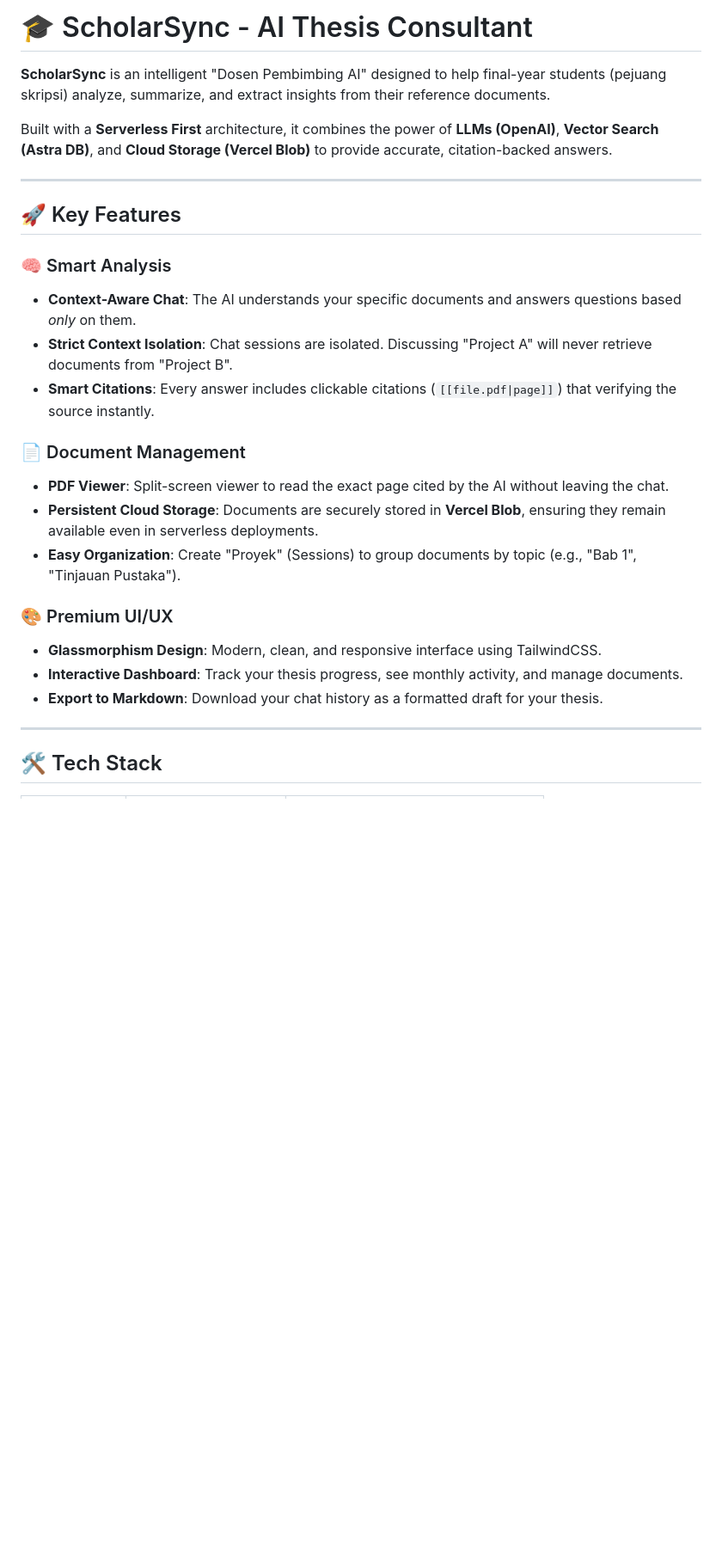
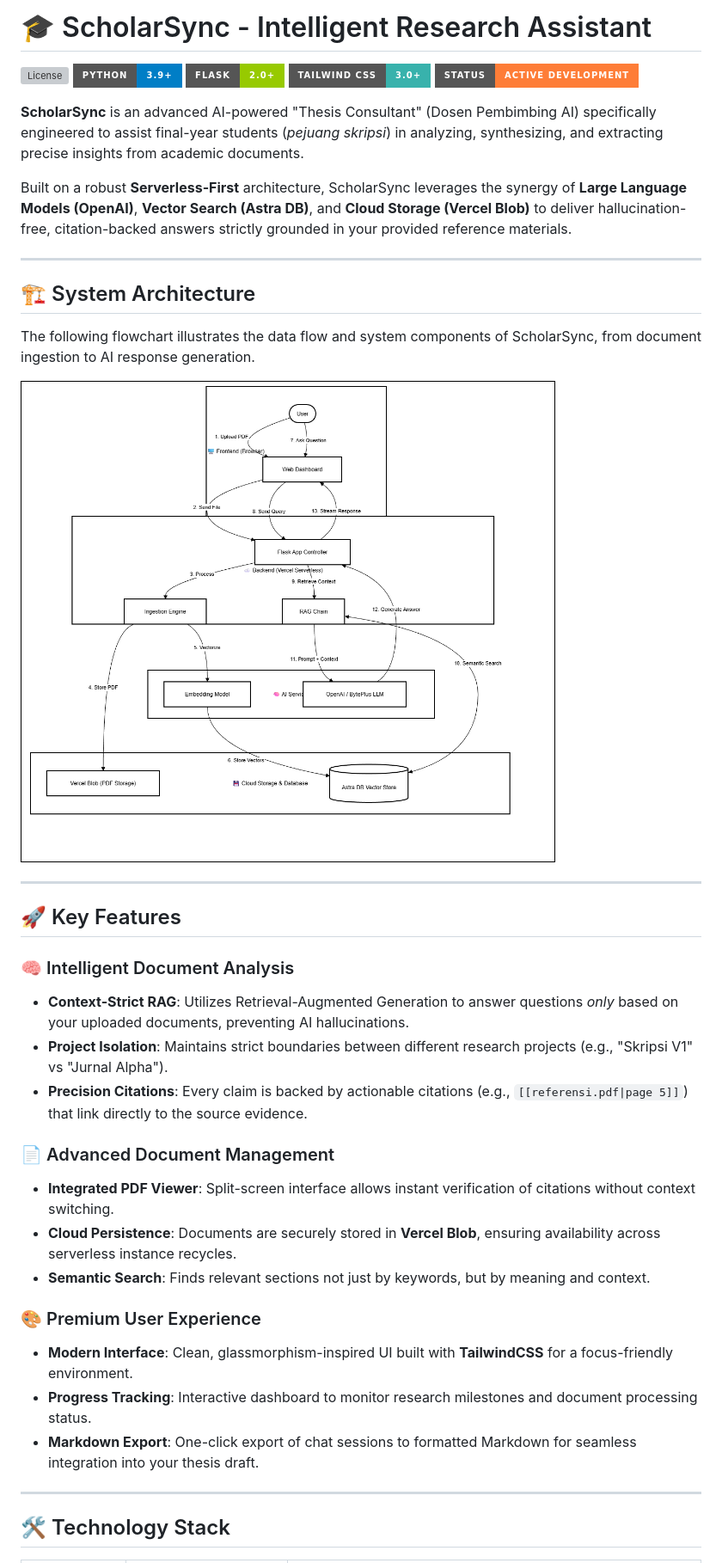
Before and after one commit to Farmil23/ScholarSync, a Markdown page: README.md, the part around the change printed below. Shown: that part at 86% size. GitHub-like rendering; pictures changed too: flowchart/FLowhartScholarsync.drawio.png (added); badges without logos; blank space fills up the shorter version; grey boxes are pictures that could not be loaded.

```diff
--- a/README.md
+++ b/README.md
@@ -1,29 +1,43 @@
-# 🎓 ScholarSync - AI Thesis Consultant
+# 🎓 ScholarSync - Intelligent Research Assistant
 
-**ScholarSync** is an intelligent "Dosen Pembimbing AI" designed to help final-year students (pejuang skripsi) analyze, summarize, and extract insights from their reference documents.
+![License](https://img.shields.io/github/license/Farmil23/ScholarSync?style=for-the-badge)
+![Python](https://img.shields.io/badge/Python-3.9+-blue?style=for-the-badge&logo=python&logoColor=white)
+![Flask](https://img.shields.io/badge/Flask-2.0+-green?style=for-the-badge&logo=flask&logoColor=white)
+![TailwindCSS](https://img.shields.io/badge/Tailwind_CSS-3.0+-38B2AC?style=for-the-badge&logo=tailwind-css&logoColor=white)
+![Status](https://img.shields.io/badge/Status-Active_Development-orange?style=for-the-badge)
 
-Built with a **Serverless First** architecture, it combines the power of **LLMs (OpenAI)**, **Vector Search (Astra DB)**, and **Cloud Storage (Vercel Blob)** to provide accurate, citation-backed answers.
+**ScholarSync** is an advanced AI-powered "Thesis Consultant" (Dosen Pembimbing AI) specifically engineered to assist final-year students (*pejuang skripsi*) in analyzing, synthesizing, and extracting precise insights from academic documents.
+
+Built on a robust **Serverless-First** architecture, ScholarSync leverages the synergy of **Large Language Models (OpenAI)**, **Vector Search (Astra DB)**, and **Cloud Storage (Vercel Blob)** to deliver hallucination-free, citation-backed answers strictly grounded in your provided reference materials.
+
+---
+
+## 🏗️ System Architecture
+
+The following flowchart illustrates the data flow and system components of ScholarSync, from document ingestion to AI response generation.
+
+![System Flowchart](flowchart/FLowhartScholarsync.drawio.png)
 
 ---
 
 ## 🚀 Key Features
 
-### 🧠 Smart Analysis
-- **Context-Aware Chat**: The AI understands your specific documents and answers questions based *only* on them.
-- **Strict Context Isolation**: Chat sessions are isolated. Discussing "Project A" will never retrieve documents from "Project B".
-- **Smart Citations**: Every answer includes clickable citations (`[[file.pdf|page]]`) that verifying the source instantly.
+### 🧠 Intelligent Document Analysis
+*   **Context-Strict RAG**: Utilizes Retrieval-Augmented Generation to answer questions *only* based on your uploaded documents, preventing AI hallucinations.
+*   **Project Isolation**: Maintains strict boundaries between different research projects (e.g., "Skripsi V1" vs "Jurnal Alpha").
+*   **Precision Citations**: Every claim is backed by actionable citations (e.g., `[[referensi.pdf|page 5]]`) that link directly to the source evidence.
 
-### 📄 Document Management
-- **PDF Viewer**: Split-screen viewer to read the exact page cited by the AI without leaving the chat.
-- **Persistent Cloud Storage**: Documents are securely stored in **Vercel Blob**, ensuring they remain available even in serverless deployments.
-- **Easy Organization**: Create "Proyek" (Sessions) to group documents by topic (e.g., "Bab 1", "Tinjauan Pustaka").
+### 📄 Advanced Document Management
+*   **Integrated PDF Viewer**: Split-screen interface allows instant verification of citations without context switching.
+*   **Cloud Persistence**: Documents are securely stored in **Vercel Blob**, ensuring availability across serverless instance recycles.
+*   **Semantic Search**: Finds relevant sections not just by keywords, but by meaning and context.
 
-### 🎨 Premium UI/UX
-- **Glassmorphism Design**: Modern, clean, and responsive interface using TailwindCSS.
-- **Interactive Dashboard**: Track your thesis progress, see monthly activity, and manage documents.
-- **Export to Markdown**: Download your chat history as a formatted draft for your thesis.
+### 🎨 Premium User Experience
+*   **Modern Interface**: Clean, glassmorphism-inspired UI built with **TailwindCSS** for a focus-friendly environment.
+*   **Progress Tracking**: Interactive dashboard to monitor research milestones and document processing status.
+*   **Markdown Export**: One-click export of chat sessions to formatted Markdown for seamless integration into your thesis draft.
 
 ---
 
-## 🛠️ Tech Stack
+## 🛠️ Technology Stack
 
```
Also changed, not shown: other parts of README.md (+46 -43 lines), 1 other file.
